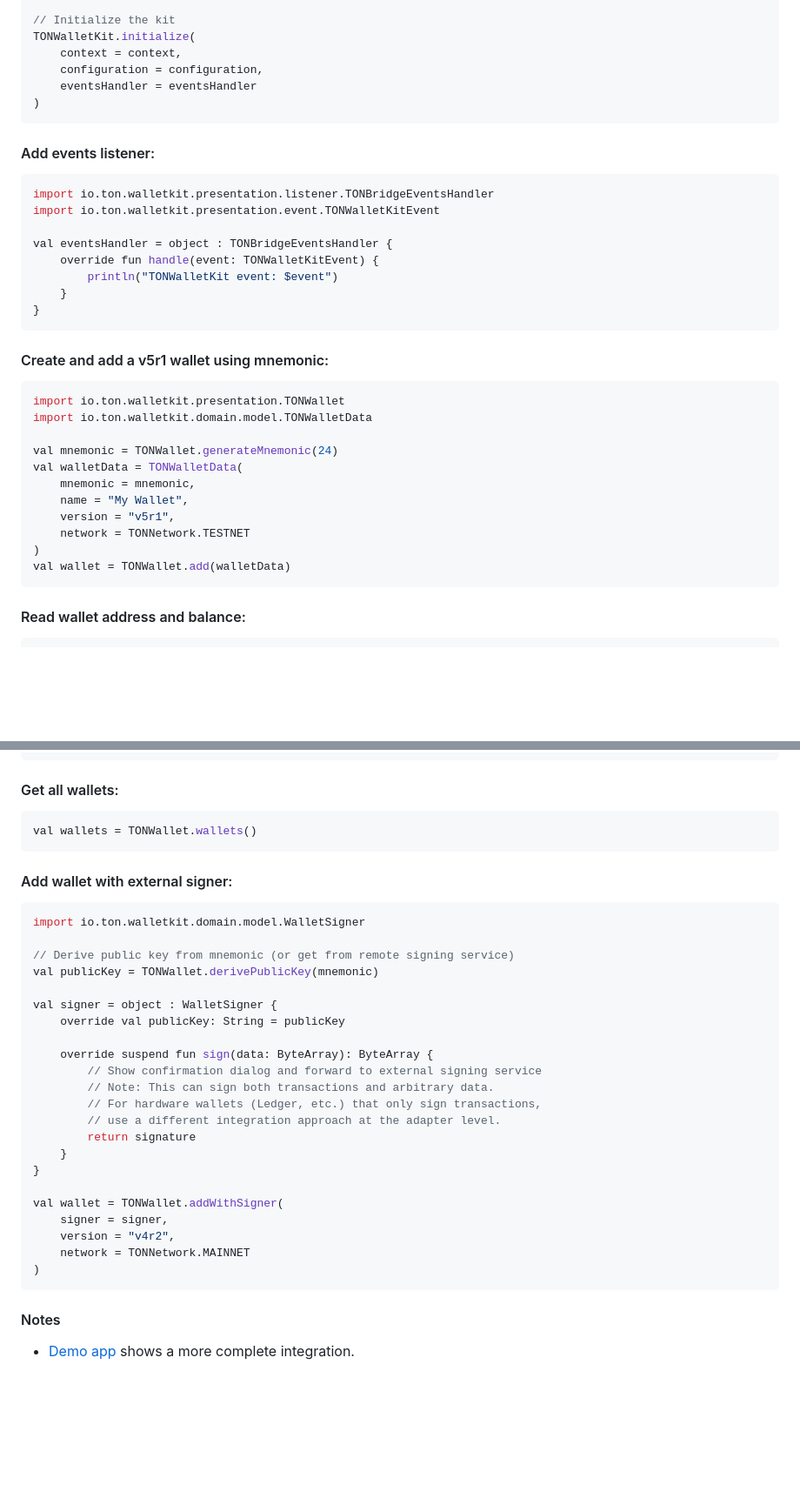
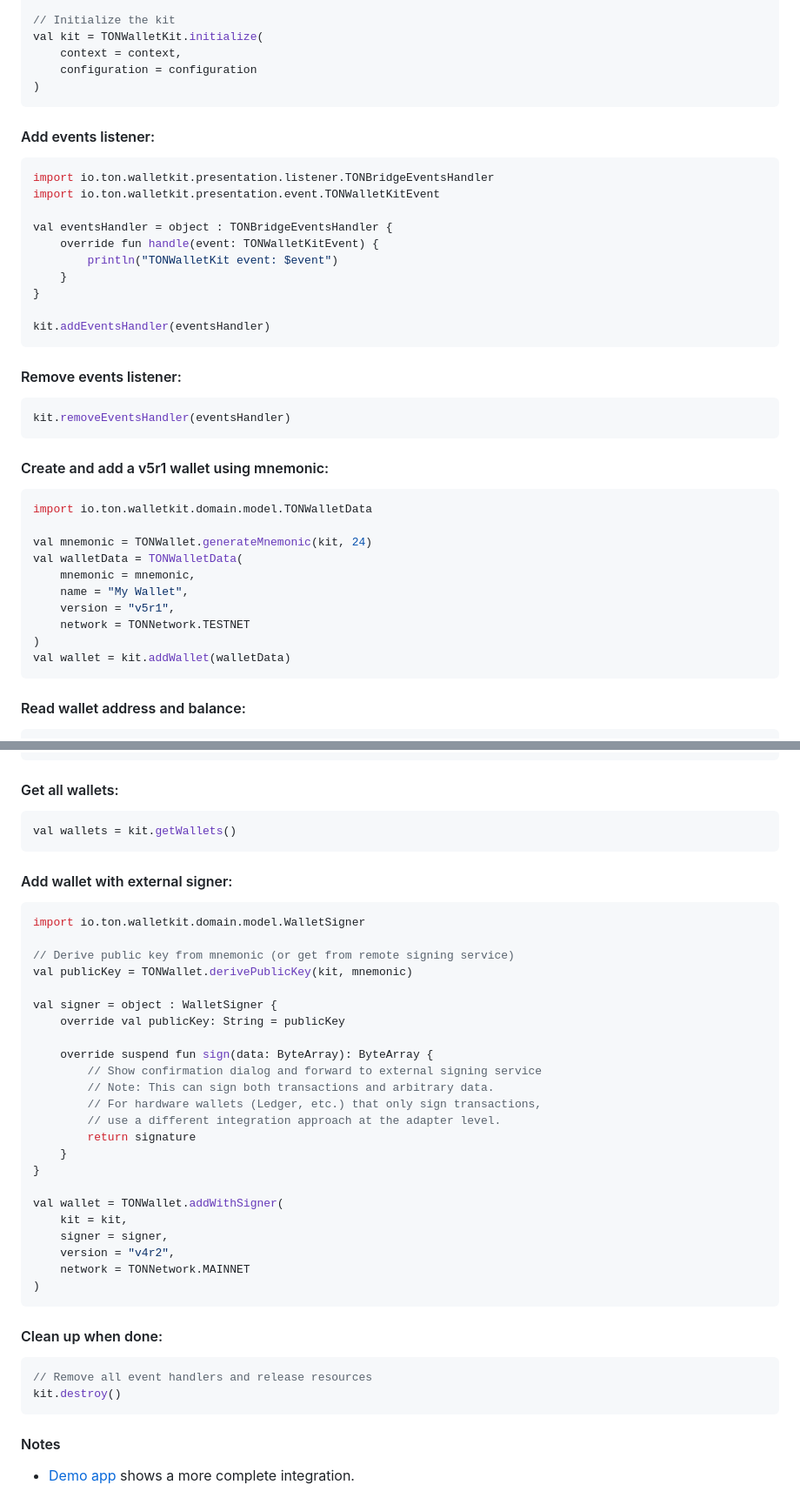
Before and after one commit to ton-connect/kit-android, a Markdown page: TONWalletKit-Android/README.md, 2 parts joined by grey strips. Shown at 87% size. Rendered like a GitHub page; blank space fills up the shorter version.

Commit message:
update readme to reflect latest changes to SDK

````diff
--- a/TONWalletKit-Android/README.md
+++ b/TONWalletKit-Android/README.md
@@ -44,10 +44,9 @@ val configuration = TONWalletKitConfiguration(
 )
 
 // Initialize the kit
-TONWalletKit.initialize(
+val kit = TONWalletKit.initialize(
     context = context,
-    configuration = configuration,
-    eventsHandler = eventsHandler
+    configuration = configuration
 )
 ```
 
@@ -61,21 +60,27 @@ val eventsHandler = object : TONBridgeEventsHandler {
         println("TONWalletKit event: $event")
     }
 }
+
+kit.addEventsHandler(eventsHandler)
+```
+
+#### Remove events listener:
+```kotlin
+kit.removeEventsHandler(eventsHandler)
 ```
 
 #### Create and add a v5r1 wallet using mnemonic:
 ```kotlin
-import io.ton.walletkit.presentation.TONWallet
 import io.ton.walletkit.domain.model.TONWalletData
 
-val mnemonic = TONWallet.generateMnemonic(24)
+val mnemonic = TONWallet.generateMnemonic(kit, 24)
 val walletData = TONWalletData(
     mnemonic = mnemonic,
     name = "My Wallet",
     version = "v5r1",
     network = TONNetwork.TESTNET
 )
-val wallet = TONWallet.add(walletData)
+val wallet = kit.addWallet(walletData)
 ```
 
 #### Read wallet address and balance:
@@ -150,7 +154,7 @@ wallet.remove()
 
 #### Get all wallets:
 ```kotlin
-val wallets = TONWallet.wallets()
+val wallets = kit.getWallets()
 ```
 
 #### Add wallet with external signer:
@@ -158,7 +162,7 @@ val wallets = TONWallet.wallets()
 import io.ton.walletkit.domain.model.WalletSigner
 
 // Derive public key from mnemonic (or get from remote signing service)
-val publicKey = TONWallet.derivePublicKey(mnemonic)
+val publicKey = TONWallet.derivePublicKey(kit, mnemonic)
 
 val signer = object : WalletSigner {
     override val publicKey: String = publicKey
@@ -173,11 +177,18 @@ val signer = object : WalletSigner {
 }
 
 val wallet = TONWallet.addWithSigner(
+    kit = kit,
     signer = signer,
     version = "v4r2",
     network = TONNetwork.MAINNET
 )
 ```
 
+#### Clean up when done:
+```kotlin
+// Remove all event handlers and release resources
+kit.destroy()
+```
+
 #### Notes
 - [Demo app](../../AndroidDemo) shows a more complete integration.
````
Also changed, not shown: other parts of TONWalletKit-Android/README.md (+1 -2 lines).
